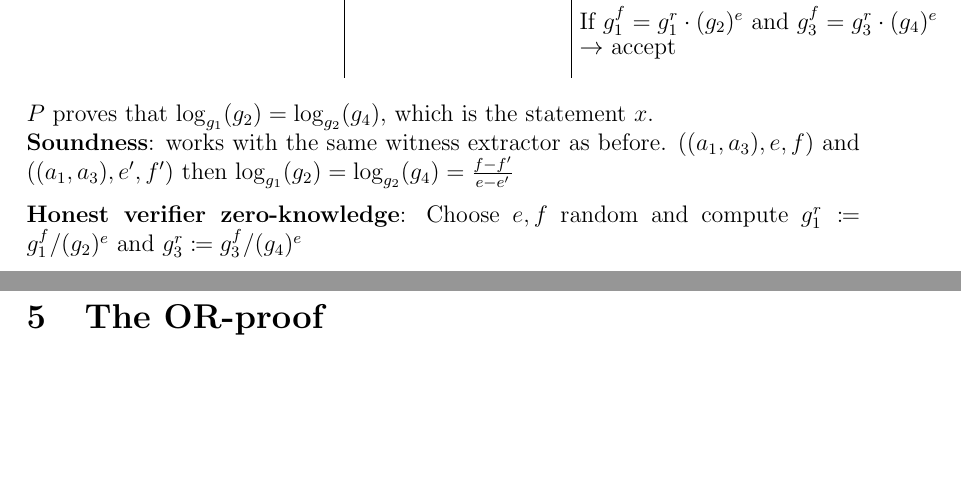
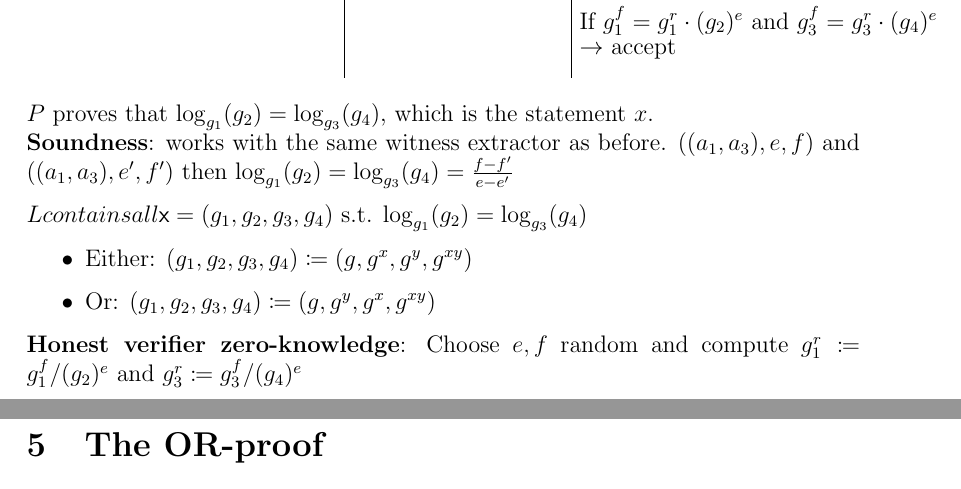
Before and after one commit to BayKeremm/LMAT2450-Cryptography, a LaTeX document (slides07/slides07.tex): two parts of pages 9 and 10 of 10, joined at a grey line, cut so that both start at the same text, the shorter picture padded with empty space. Compiled offline with pdfLaTeX.

```diff
--- a/slides07/slides07.tex
+++ b/slides07/slides07.tex
@@ -318,8 +318,17 @@
   \draw[->,thick] ($(Prover)+(0,-4)$) -- ($(Verifier)+(0,-4.5)$) node [pos=0.5,above,font=\footnotesize] {f};
 \end{tikzpicture}
 
-$P$ proves that $\log_{g_1}(g_2) = \log_{g_2}(g_4)$, which is the statement $x$.\\
-\textbf{Soundness}: works with the same witness extractor as before. $((a_1,a_3),e,f)$ and  $((a_1,a_3),e',f')$ then $\log_{g_1}(g_2) = \log_{g_2}(g_4) = \frac{f-f'}{e-e'}$
+$P$ proves that $\log_{g_1}(g_2) = \log_{g_3}(g_4)$, which is the statement $x$.\\
+\textbf{Soundness}: works with the same witness extractor as before. $((a_1,a_3),e,f)$ and  $((a_1,a_3),e',f')$ then $\log_{g_1}(g_2) = \log_{g_3}(g_4) = \frac{f-f'}{e-e'}$
+
+$L contains all \mathsf{x}=(g_1,g_2,g_3,g_4)$ s.t. $\log_{g_1}(g_2) = \log_{g_3}(g_4)$
+\begin{itemize}
+	\item Either: $(g_1,g_2,g_3,g_4) \define (g,g^x,g^y,g^{xy})$
+	\item Or: $(g_1,g_2,g_3,g_4) \define (g,g^y,g^x,g^{xy})$
+\end{itemize}
+
+
+
 
 \textbf{Honest verifier zero-knowledge}: Choose $e,f$ random and compute $g_1^r \define g_1^f / (g_2)^e$ and $g_3^r \define g_3^f / (g_4)^e$
 \newpage
```
